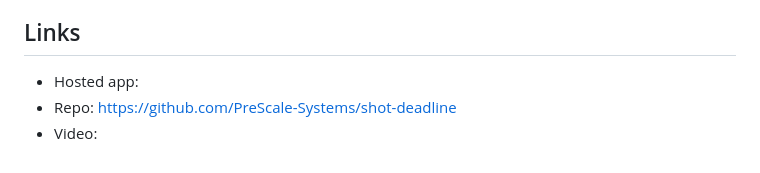
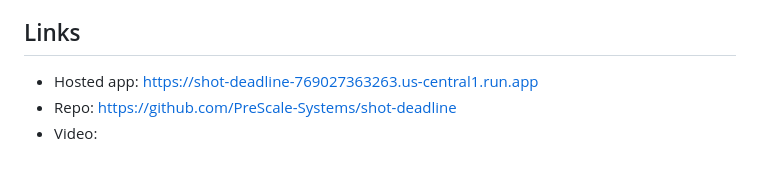
Before and after one commit to PreScale-Systems/shot-deadline, a Markdown page: DEVPOST.md, the part around the change. GitHub-like rendering.

Commit message:
Fill Cloud Run URL in Devpost submission
Co-Authored-By: Claude Fable 5 <noreply@anthropic.com>
Claude-Session: https://claude.ai/code/session_01F4uBV3ibe6Pf4fQZtCHXPV

```diff
--- a/DEVPOST.md
+++ b/DEVPOST.md
@@ -25,6 +25,6 @@ Real ingestion from farm managers (Deadline, OpenCue) and review tools (ShotGrid
 google-adk, google-genai, Gemini 2.5 Pro, Vertex AI, Cloud Run, Secret Manager, Grafana Cloud (Mimir, Loki, annotations, IRM), mcp-grafana, OpenTelemetry, FastAPI
 
 ## Links
-- Hosted app: <CLOUD RUN URL>
+- Hosted app: https://shot-deadline-769027363263.us-central1.run.app
 - Repo: https://github.com/PreScale-Systems/shot-deadline
 - Video: <YOUTUBE URL>
```
